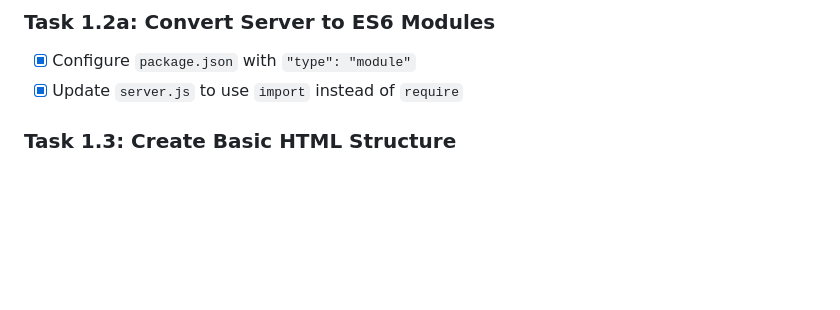
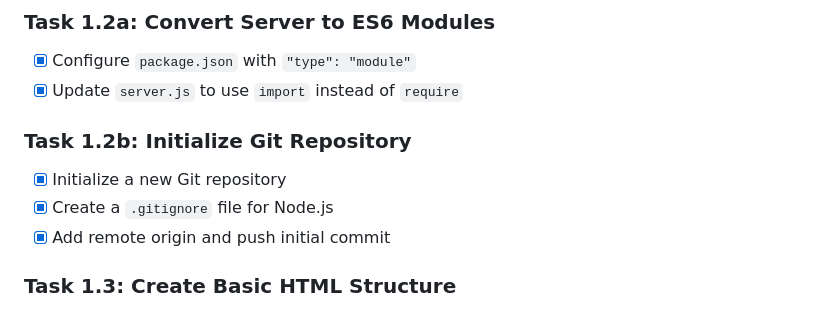
Before and after one commit to samymity/nodejs-es6-learning, a Markdown page: tasks.md, the part around the change. Drawn GitHub-style; blank space fills up the shorter version.

Commit message:
Added Git repository initialization steps and updated tasks list in tasks.md

```diff
--- a/tasks.md
+++ b/tasks.md
@@ -26,6 +26,11 @@ npm install --save-dev nodemon
 ### Task 1.2a: Convert Server to ES6 Modules
 - [x] Configure `package.json` with `"type": "module"`
 - [x] Update `server.js` to use `import` instead of `require`
+
+### Task 1.2b: Initialize Git Repository
+- [x] Initialize a new Git repository
+- [x] Create a `.gitignore` file for Node.js
+- [x] Add remote origin and push initial commit
 
 ### Task 1.3: Create Basic HTML Structure
 - [ ] Create index.html as main landing page
```
